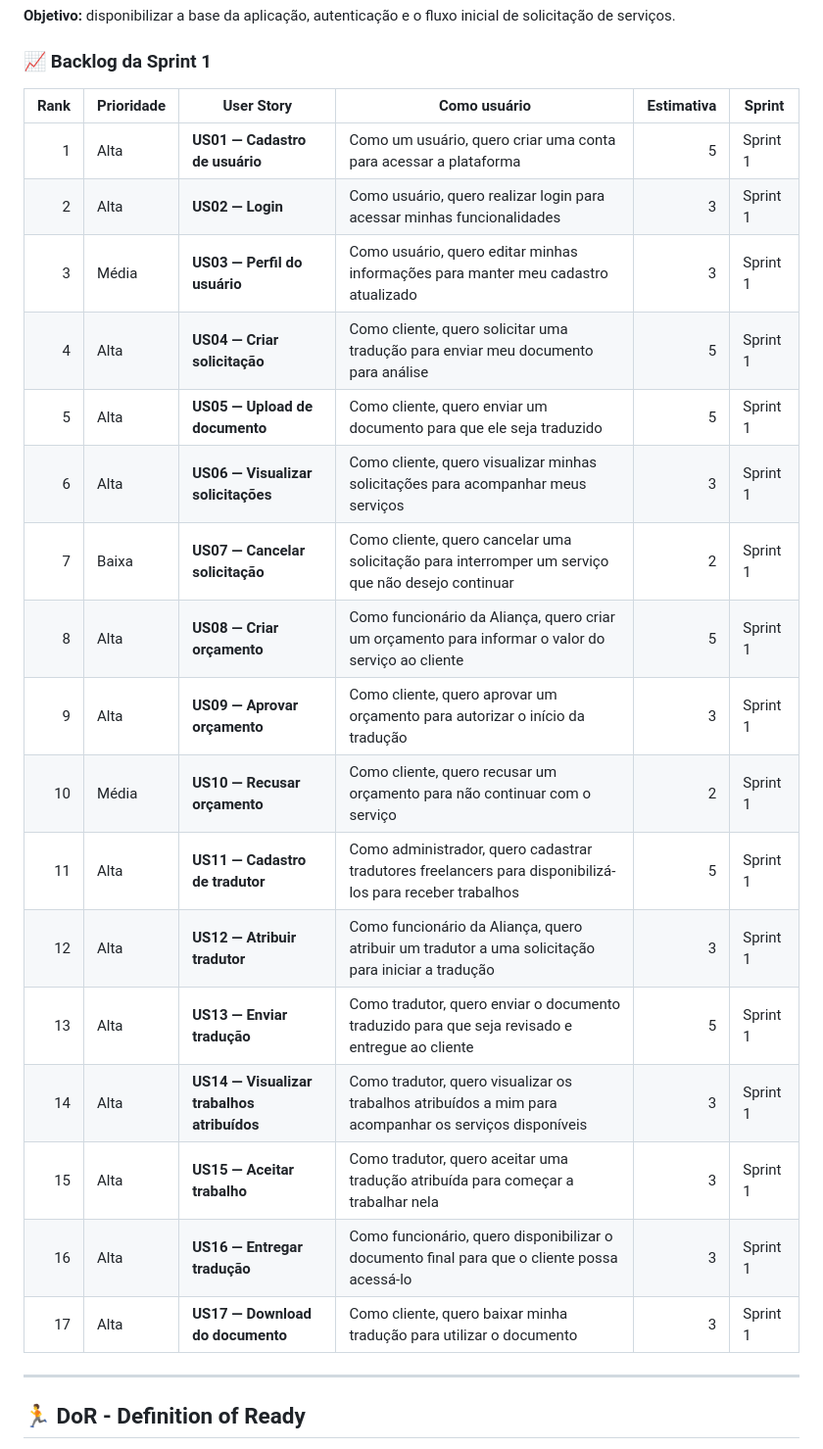
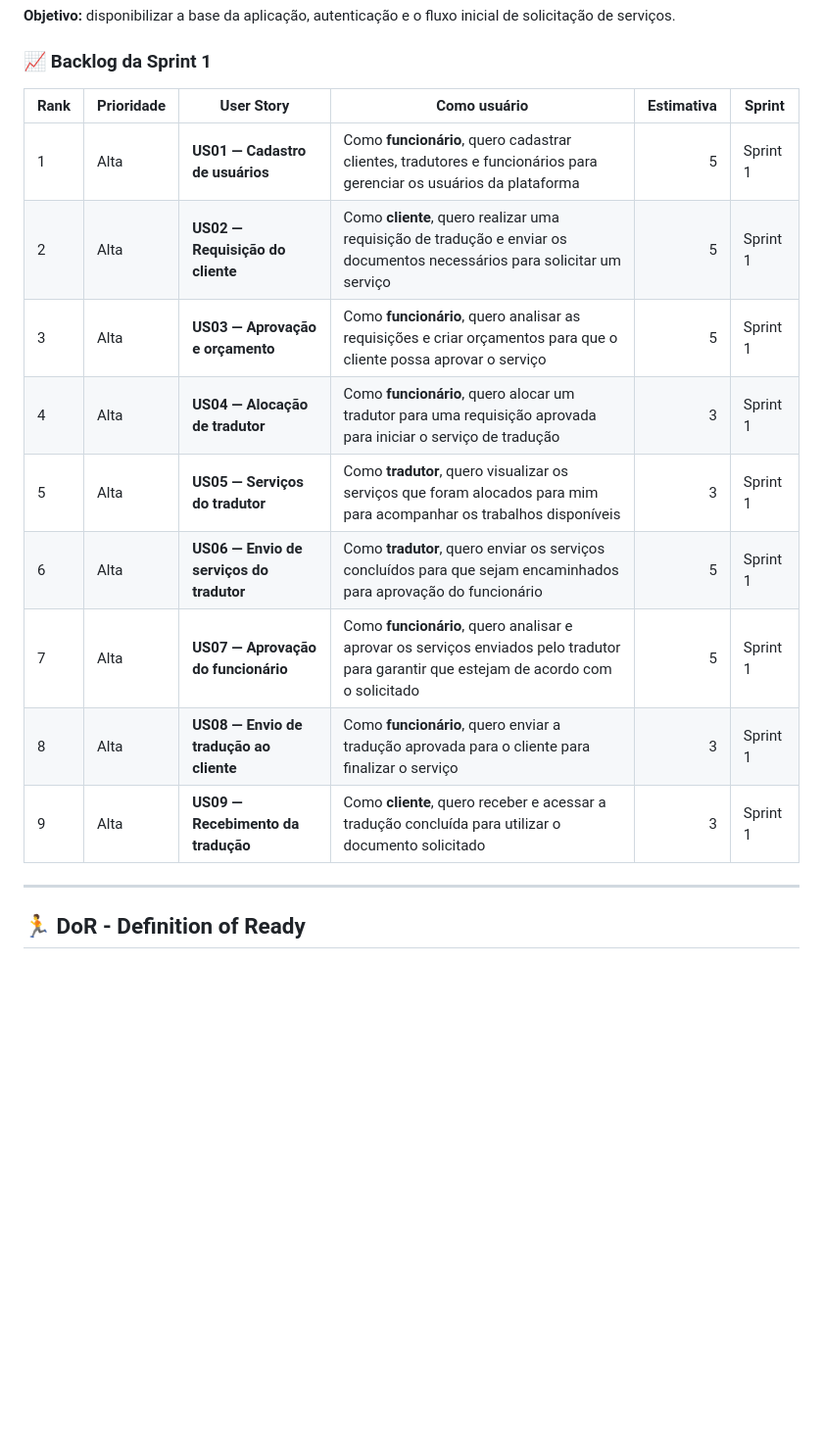
Before and after one commit to EquipeEcho/EchoRing, a Markdown page: README.md, the part around one of its changes. Shown at 98% size. Rendered like a GitHub page; blank space fills up the shorter version.

```diff
--- a/README.md
+++ b/README.md
@@ -104,25 +89,17 @@ A plataforma também incluirá ferramentas comerciais, permitindo a criação de
 
 ### 📈 Backlog da Sprint 1
 
-| Rank | Prioridade | User Story                                 | Como usuário                                                                                                | Estimativa | Sprint   |
-| ---: | ---------- | ------------------------------------------ | ----------------------------------------------------------------------------------------------------------- | ---------: | -------- |
-|    1 | Alta       | **US01 — Cadastro de usuário**             | Como um usuário, quero criar uma conta para acessar a plataforma                                            |          5 | Sprint 1 |
-|    2 | Alta       | **US02 — Login**                           | Como usuário, quero realizar login para acessar minhas funcionalidades                                      |          3 | Sprint 1 |
-|    3 | Média      | **US03 — Perfil do usuário**               | Como usuário, quero editar minhas informações para manter meu cadastro atualizado                           |          3 | Sprint 1 |
-|    4 | Alta       | **US04 — Criar solicitação**               | Como cliente, quero solicitar uma tradução para enviar meu documento para análise                           |          5 | Sprint 1 |
-|    5 | Alta       | **US05 — Upload de documento**             | Como cliente, quero enviar um documento para que ele seja traduzido                                         |          5 | Sprint 1 |
-|    6 | Alta       | **US06 — Visualizar solicitações**         | Como cliente, quero visualizar minhas solicitações para acompanhar meus serviços                            |          3 | Sprint 1 |
-|    7 | Baixa      | **US07 — Cancelar solicitação**            | Como cliente, quero cancelar uma solicitação para interromper um serviço que não desejo continuar           |          2 | Sprint 1 |
-|    8 | Alta       | **US08 — Criar orçamento**                 | Como funcionário da Aliança, quero criar um orçamento para informar o valor do serviço ao cliente           |          5 | Sprint 1 |
-|   9 | Alta       | **US09 — Aprovar orçamento**               | Como cliente, quero aprovar um orçamento para autorizar o início da tradução                                |          3 | Sprint 1 |
-|   10 | Média      | **US10 — Recusar orçamento**               | Como cliente, quero recusar um orçamento para não continuar com o serviço                                   |          2 | Sprint 1 |
-|   11 | Alta       | **US11 — Cadastro de tradutor**            | Como administrador, quero cadastrar tradutores freelancers para disponibilizá-los para receber trabalhos    |          5 | Sprint 1 |
-|   12 | Alta       | **US12 — Atribuir tradutor**               | Como funcionário da Aliança, quero atribuir um tradutor a uma solicitação para iniciar a tradução           |          3 | Sprint 1 |
-|   13 | Alta       | **US13 — Enviar tradução**                 | Como tradutor, quero enviar o documento traduzido para que seja revisado e entregue ao cliente              |          5 | Sprint 1 |
-|   14 | Alta       | **US14 — Visualizar trabalhos atribuídos** | Como tradutor, quero visualizar os trabalhos atribuídos a mim para acompanhar os serviços disponíveis       |          3 | Sprint 1 |
-|   15 | Alta       | **US15 — Aceitar trabalho**                | Como tradutor, quero aceitar uma tradução atribuída para começar a trabalhar nela                           |          3 | Sprint 1 |
-|   16 | Alta       | **US16 — Entregar tradução**               | Como funcionário, quero disponibilizar o documento final para que o cliente possa acessá-lo                 |          3 | Sprint 1 |
- 17 | Alta       | **US17 — Download do documento**           | Como cliente, quero baixar minha tradução para utilizar o documento                                         |          3 | Sprint 1 |
+| Rank | Prioridade | User Story | Como usuário | Estimativa | Sprint |
+|---|---|---|---|---:|---|
+| 1 | Alta | **US01 — Cadastro de usuários** | Como **funcionário**, quero cadastrar clientes, tradutores e funcionários para gerenciar os usuários da plataforma | 5 | Sprint 1 |
+| 2 | Alta | **US02 — Requisição do cliente** | Como **cliente**, quero realizar uma requisição de tradução e enviar os documentos necessários para solicitar um serviço | 5 | Sprint 1 |
+| 3 | Alta | **US03 — Aprovação e orçamento** | Como **funcionário**, quero analisar as requisições e criar orçamentos para que o cliente possa aprovar o serviço | 5 | Sprint 1 |
+| 4 | Alta | **US04 — Alocação de tradutor** | Como **funcionário**, quero alocar um tradutor para uma requisição aprovada para iniciar o serviço de tradução | 3 | Sprint 1 |
+| 5 | Alta | **US05 — Serviços do tradutor** | Como **tradutor**, quero visualizar os serviços que foram alocados para mim para acompanhar os trabalhos disponíveis | 3 | Sprint 1 |
+| 6 | Alta | **US06 — Envio de serviços do tradutor** | Como **tradutor**, quero enviar os serviços concluídos para que sejam encaminhados para aprovação do funcionário | 5 | Sprint 1 |
+| 7 | Alta | **US07 — Aprovação do funcionário** | Como **funcionário**, quero analisar e aprovar os serviços enviados pelo tradutor para garantir que estejam de acordo com o solicitado | 5 | Sprint 1 |
+| 8 | Alta | **US08 — Envio de tradução ao cliente** | Como **funcionário**, quero enviar a tradução aprovada para o cliente para finalizar o serviço | 3 | Sprint 1 |
+| 9 | Alta | **US09 — Recebimento da tradução** | Como **cliente**, quero receber e acessar a tradução concluída para utilizar o documento solicitado | 3 | Sprint 1 |
 
 ---
 ## 🏃‍ DoR - Definition of Ready
```
Also changed, not shown: other parts of README.md (+19 -34 lines).
